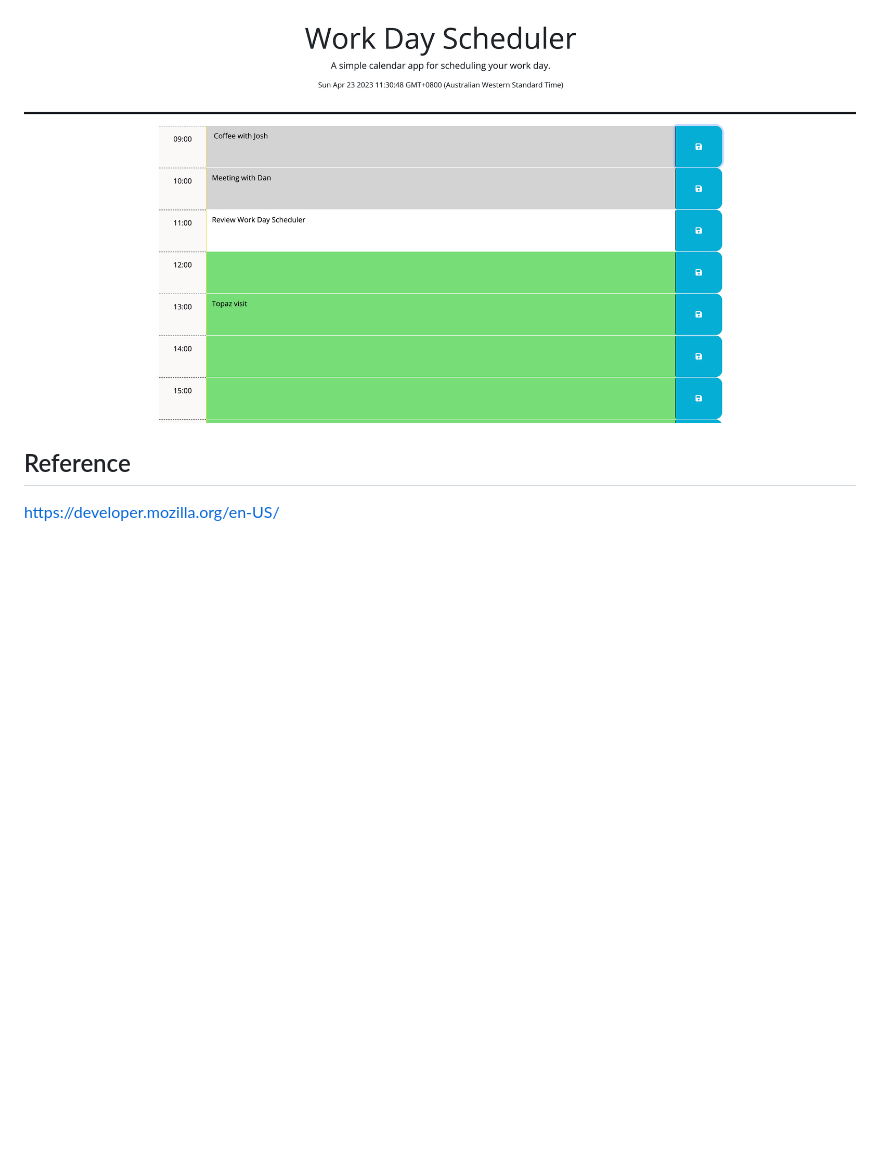
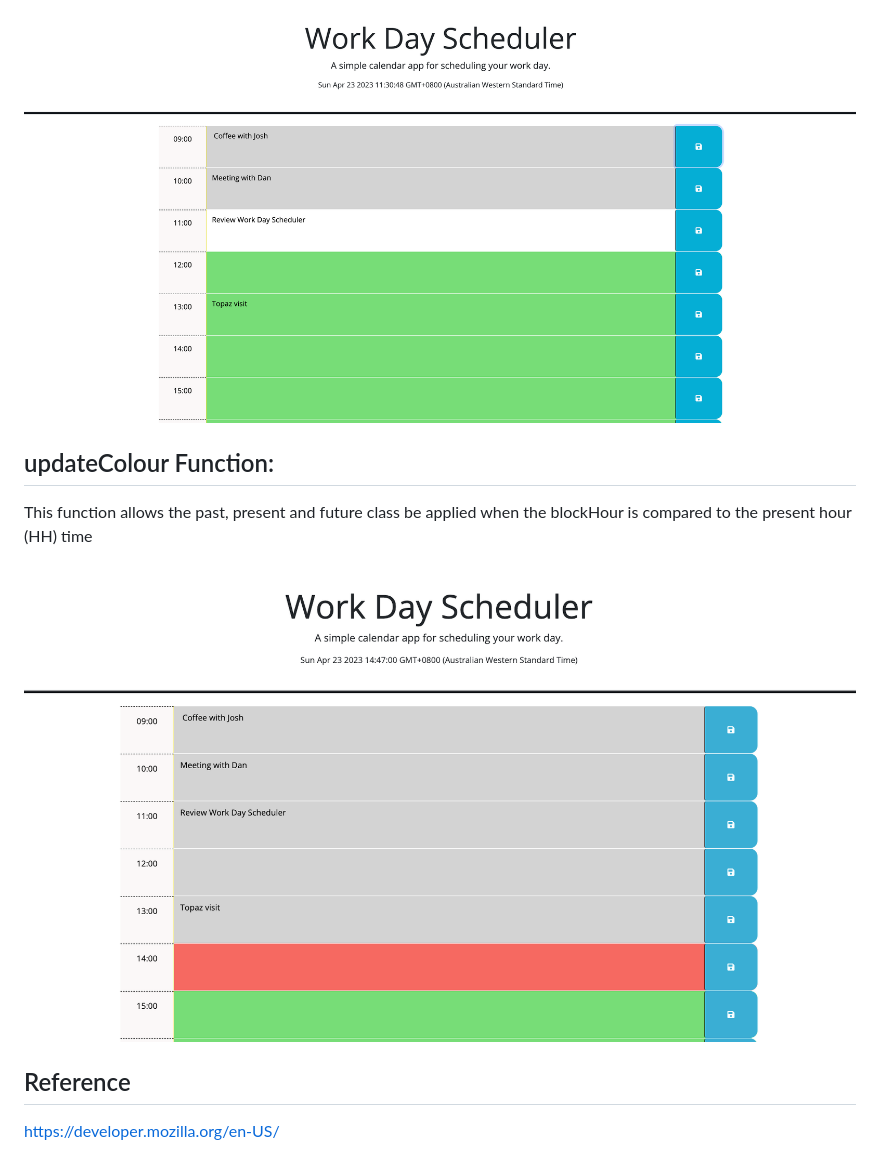
Before and after one commit to peterwonghg/C05-3rdPartyAPI, a Markdown page: README.md, the part around the change printed below. Rendered like a GitHub page; pictures changed too: Assets/04updateColour.png (added); blank space fills up the shorter version.

Commit message:
3rdPartyAPI-js_md-updateColour

```diff
--- a/README.md
+++ b/README.md
@@ -57,6 +56,10 @@ This function allows the ability to store the input at eaxch textarea of the blo
 ![Displayiing the appointment and retaining appointment data in local storage](./Assets/03scheduleInput.png)
 
 
+## updateColour Function:
+This function allows the past, present and future class be applied when the blockHour is compared to the present hour (HH) time
+
+![Displayiing the appointment and retaining appointment data in local storage](./Assets/04updateColour.png)
 
 
 ## Reference
```
Also changed, not shown: other parts of README.md (+0 -1 lines), 1 other file.
